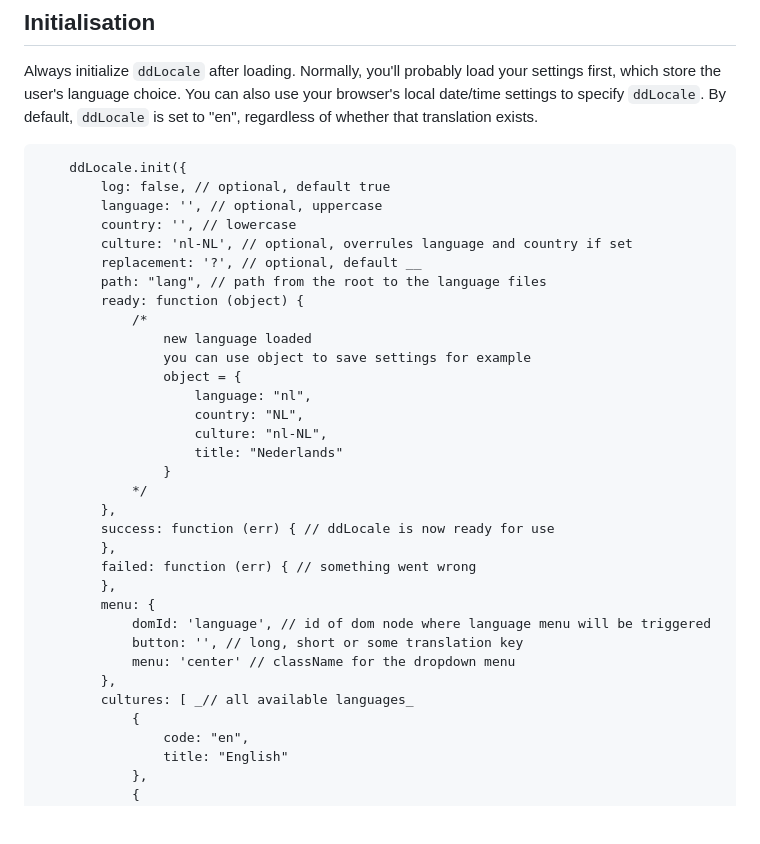
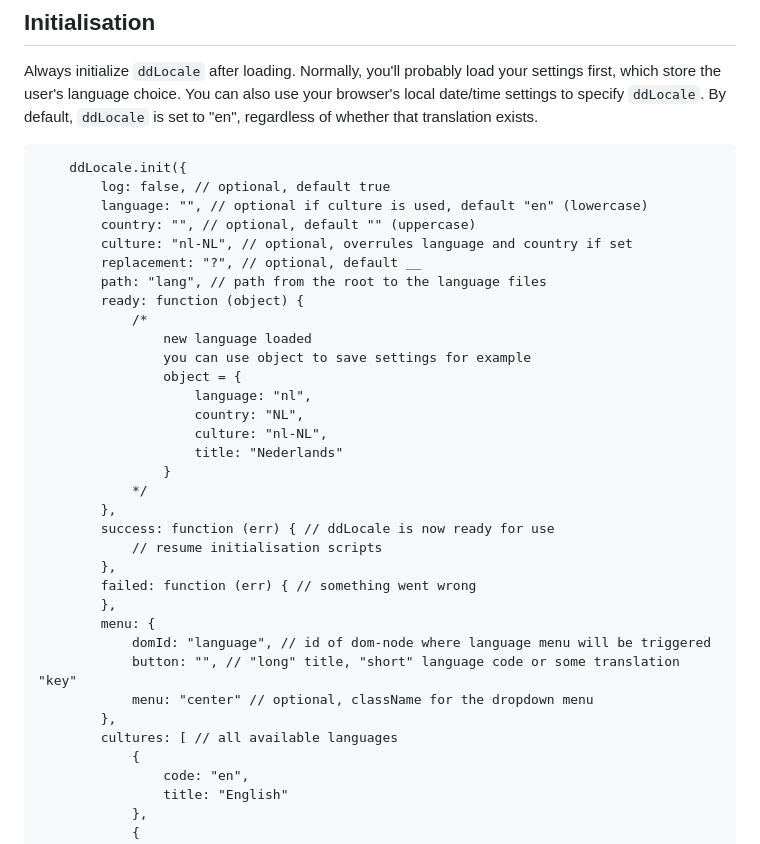
Before and after one commit to Design-Dude/ddLocale, a Markdown page: README.md, the part around the change. GitHub-like rendering; blank space fills up the shorter version.

````diff
--- a/README.md
+++ b/README.md
@@ -19,10 +19,10 @@
 ```
 	ddLocale.init({
 		log: false, // optional, default true
-		language: '', // optional, uppercase
-		country: '', // lowercase
-		culture: 'nl-NL', // optional, overrules language and country if set
-		replacement: '?', // optional, default __
+		language: "", // optional if culture is used, default "en" (lowercase)
+		country: "", // optional, default "" (uppercase)
+		culture: "nl-NL", // optional, overrules language and country if set
+		replacement: "?", // optional, default __
 		path: "lang", // path from the root to the language files
 		ready: function (object) {
 			/*
@@ -37,15 +37,16 @@
 			*/
 		},
 		success: function (err) { // ddLocale is now ready for use
+			// resume initialisation scripts
 		},
 		failed: function (err) { // something went wrong
 		},
 		menu: {
-			domId: 'language', // id of dom node where language menu will be triggered
-			button: '', // long, short or some translation key
-			menu: 'center' // className for the dropdown menu
+			domId: "language", // id of dom-node where language menu will be triggered
+			button: "", // "long" title, "short" language code or some translation "key"
+			menu: "center" // optional, className for the dropdown menu
 		},
-		cultures: [ _// all available languages_
+		cultures: [ // all available languages
 			{
 				code: "en",
 				title: "English"
````
